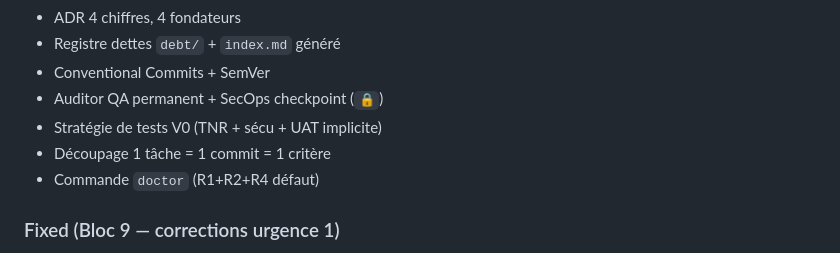
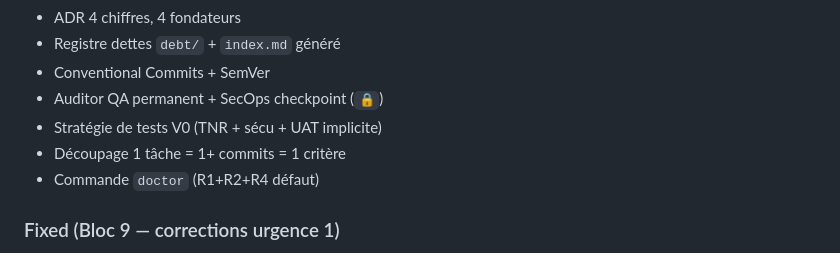
Before and after one commit to sieni7/akoris-method, a Markdown page: CHANGELOG.md, the part around the change. Rendered like a GitHub page.

Commit message:
docs(changelog): clarify task commit rule

```diff
--- a/CHANGELOG.md
+++ b/CHANGELOG.md
@@ -42,7 +42,7 @@ versionnage [SemVer](https://semver.org/lang/fr/).
 - Conventional Commits + SemVer
 - Auditor QA permanent + SecOps checkpoint (`🔒`)
 - Stratégie de tests V0 (TNR + sécu + UAT implicite)
-- Découpage 1 tâche = 1 commit = 1 critère
+- Découpage 1 tâche = 1+ commits = 1 critère
 - Commande `doctor` (R1+R2+R4 défaut)
 
 ### Fixed (Bloc 9 — corrections urgence 1)
```
